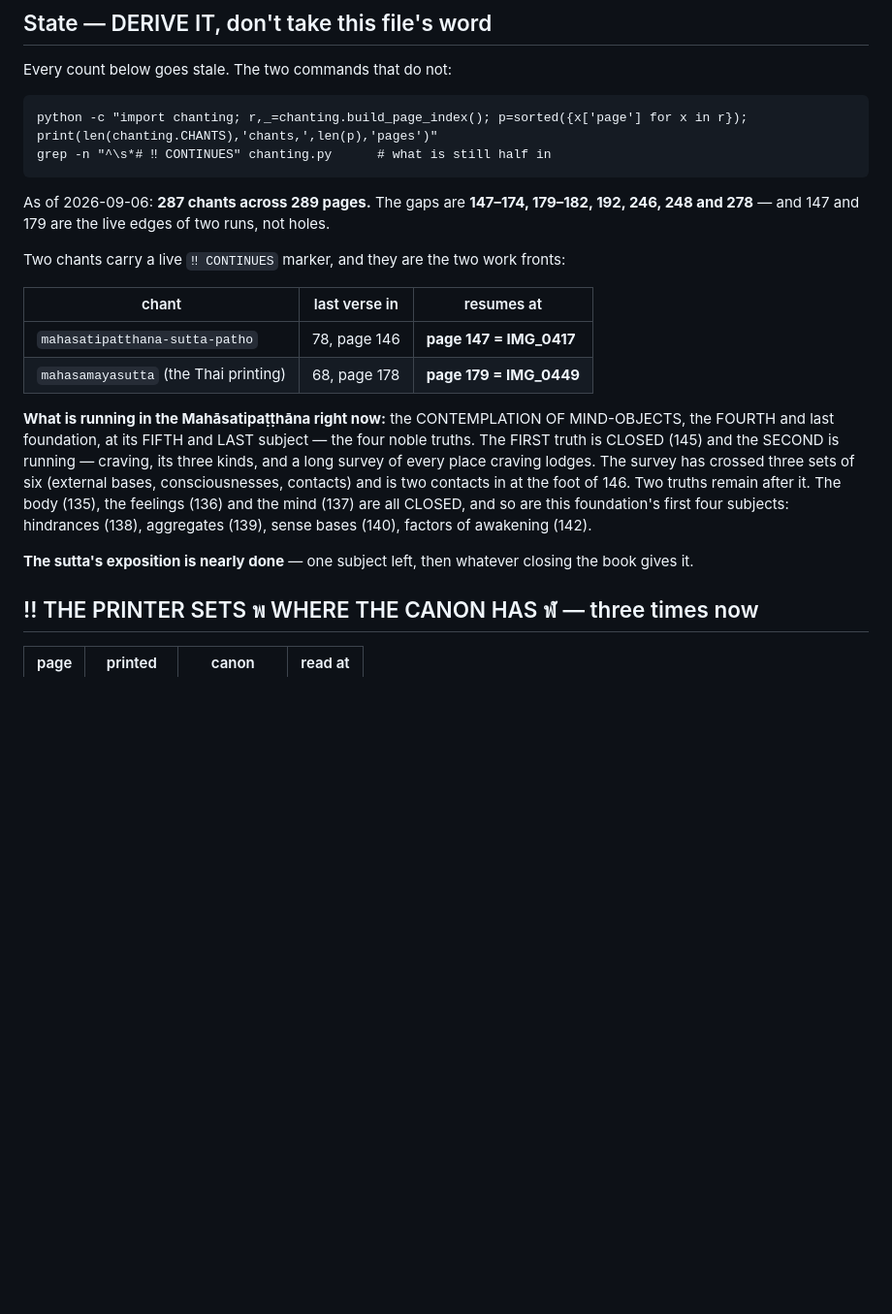
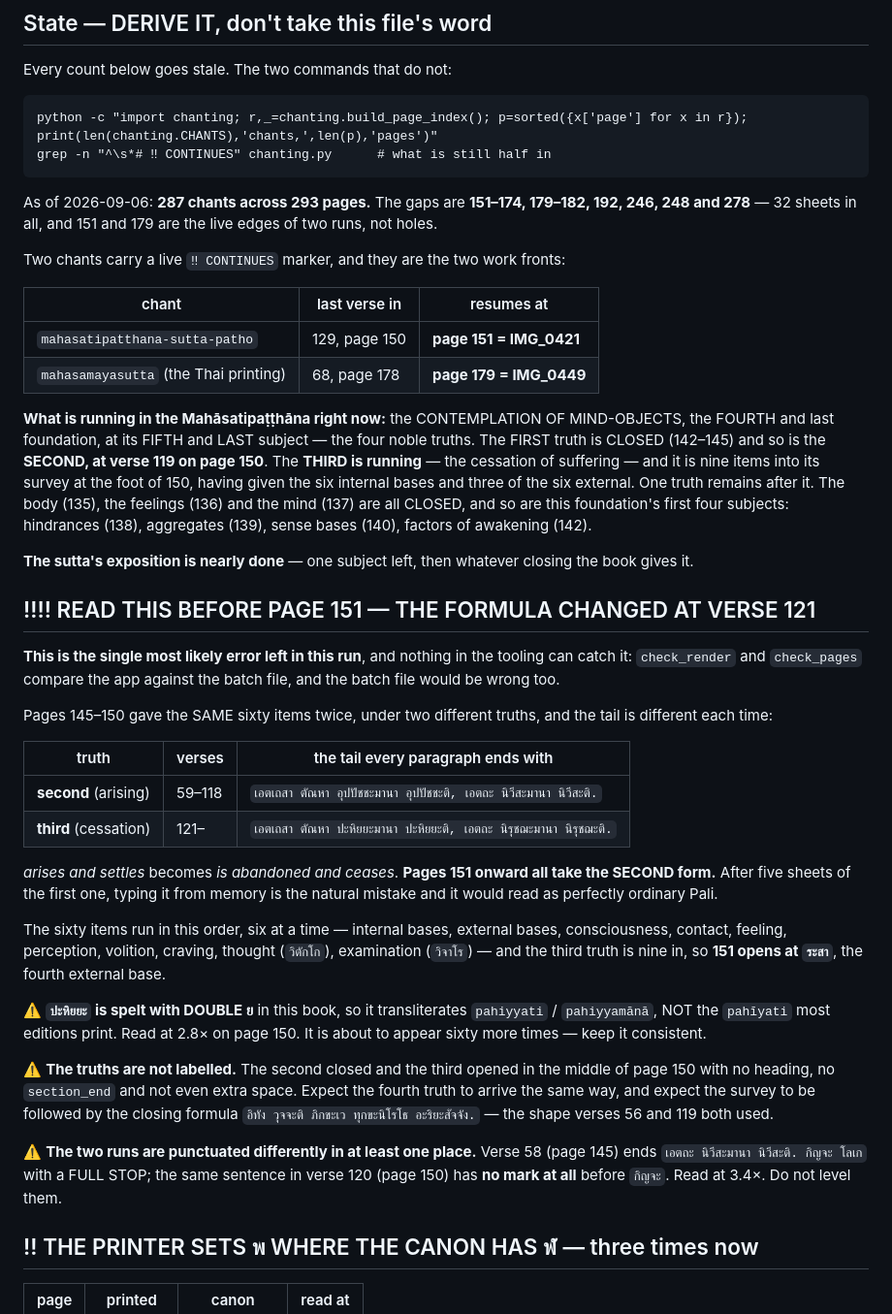
Before and after one commit to joshuablakemorekay/thaibridge-ai, a Markdown page: docs/chanting-book-next-session.md, the part around one of its changes. Shown at 97% size. Drawn GitHub-style; blank space fills up the shorter version.

````diff
--- a/docs/chanting-book-next-session.md
+++ b/docs/chanting-book-next-session.md
@@ -21,30 +21,68 @@ python -c "import chanting; r,_=chanting.build_page_index(); p=sorted({x['page']
 grep -n "^\s*# ‼ CONTINUES" chanting.py      # what is still half in
 ```
 
-As of 2026-09-06: **287 chants across 289 pages.** The gaps are
-**147–174, 179–182, 192, 246, 248 and 278** — and 147 and 179 are the live
-edges of two runs, not holes.
+As of 2026-09-06: **287 chants across 293 pages.** The gaps are
+**151–174, 179–182, 192, 246, 248 and 278** — 32 sheets in all, and 151 and 179
+are the live edges of two runs, not holes.
 
 Two chants carry a live `‼ CONTINUES` marker, and they are the two work fronts:
 
 | chant | last verse in | resumes at |
 |---|---|---|
-| `mahasatipatthana-sutta-patho` | 78, page 146 | **page 147 = IMG_0417** |
+| `mahasatipatthana-sutta-patho` | 129, page 150 | **page 151 = IMG_0421** |
 | `mahasamayasutta` (the Thai printing) | 68, page 178 | **page 179 = IMG_0449** |
 
 **What is running in the Mahāsatipaṭṭhāna right now:** the CONTEMPLATION OF
 MIND-OBJECTS, the FOURTH and last foundation, at its FIFTH and LAST subject —
-the four noble truths. The FIRST truth is CLOSED (145) and the SECOND is
-running — craving, its three kinds, and a long survey of every place craving
-lodges. The survey has crossed three sets of six (external bases,
-consciousnesses, contacts) and is two contacts in at the foot of 146. Two
-truths remain after it.
+the four noble truths. The FIRST truth is CLOSED (142–145) and so is the
+**SECOND, at verse 119 on page 150**. The **THIRD is running** — the cessation
+of suffering — and it is nine items into its survey at the foot of 150, having
+given the six internal bases and three of the six external. One truth remains
+after it.
 The body (135), the feelings (136) and the mind (137) are all CLOSED, and so
 are this foundation's first four subjects: hindrances (138), aggregates (139),
 sense bases (140), factors of awakening (142).
 
 **The sutta's exposition is nearly done** — one subject left, then whatever
 closing the book gives it.
+
+## ‼‼ READ THIS BEFORE PAGE 151 — THE FORMULA CHANGED AT VERSE 121
+
+**This is the single most likely error left in this run**, and nothing in the
+tooling can catch it: `check_render` and `check_pages` compare the app against
+the batch file, and the batch file would be wrong too.
+
+Pages 145–150 gave the SAME sixty items twice, under two different truths, and
+the tail is different each time:
+
+| truth | verses | the tail every paragraph ends with |
+|---|---|---|
+| **second** (arising) | 59–118 | `เอตเถสา ตัณหา อุปปัชชะมานา อุปปัชชะติ, เอตถะ นิวีสะมานา นิวีสะติ.` |
+| **third** (cessation) | 121– | `เอตเถสา ตัณหา ปะหิยยะมานา ปะหิยยะติ, เอตถะ นิรุชฌะมานา นิรุชฌะติ.` |
+
+*arises and settles* becomes *is abandoned and ceases*. **Pages 151 onward all
+take the SECOND form.** After five sheets of the first one, typing it from
+memory is the natural mistake and it would read as perfectly ordinary Pali.
+
+The sixty items run in this order, six at a time — internal bases, external
+bases, consciousness, contact, feeling, perception, volition, craving, thought
+(`วิตักโก`), examination (`วิจาโร`) — and the third truth is nine in, so **151
+opens at `ระสา`**, the fourth external base.
+
+⚠️ **`ปะหิยยะ` is spelt with DOUBLE ย** in this book, so it transliterates
+`pahiyyati` / `pahiyyamānā`, NOT the `pahīyati` most editions print. Read at
+2.8× on page 150. It is about to appear sixty more times — keep it consistent.
+
+⚠️ **The truths are not labelled.** The second closed and the third opened in
+the middle of page 150 with no heading, no `section_end` and not even extra
+space. Expect the fourth truth to arrive the same way, and expect the survey to
+be followed by the closing formula `อิทัง วุจจะติ ภิกขะเว ทุกขะนิโรโธ
+อะริยะสัจจัง.` — the shape verses 56 and 119 both used.
+
+⚠️ **The two runs are punctuated differently in at least one place.** Verse 58
+(page 145) ends `เอตถะ นิวีสะมานา นิวีสะติ. กิญจะ โลเก` with a FULL STOP; the
+same sentence in verse 120 (page 150) has **no mark at all** before `กิญจะ`.
+Read at 3.4×. Do not level them.
 
 ## ‼ THE PRINTER SETS พ WHERE THE CANON HAS ฬ — three times now
 
````
Also changed, not shown: other parts of docs/chanting-book-next-session.md (+34 -4 lines).
